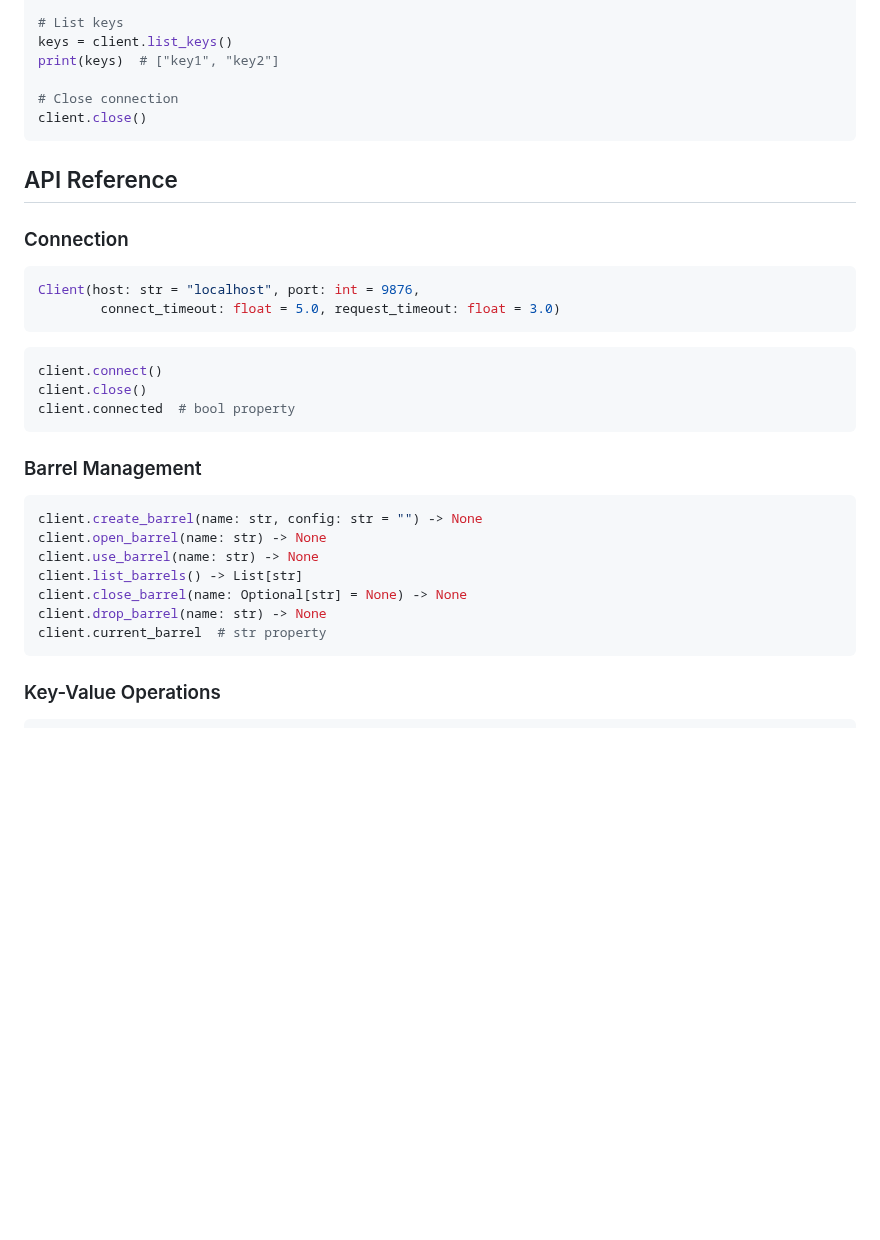
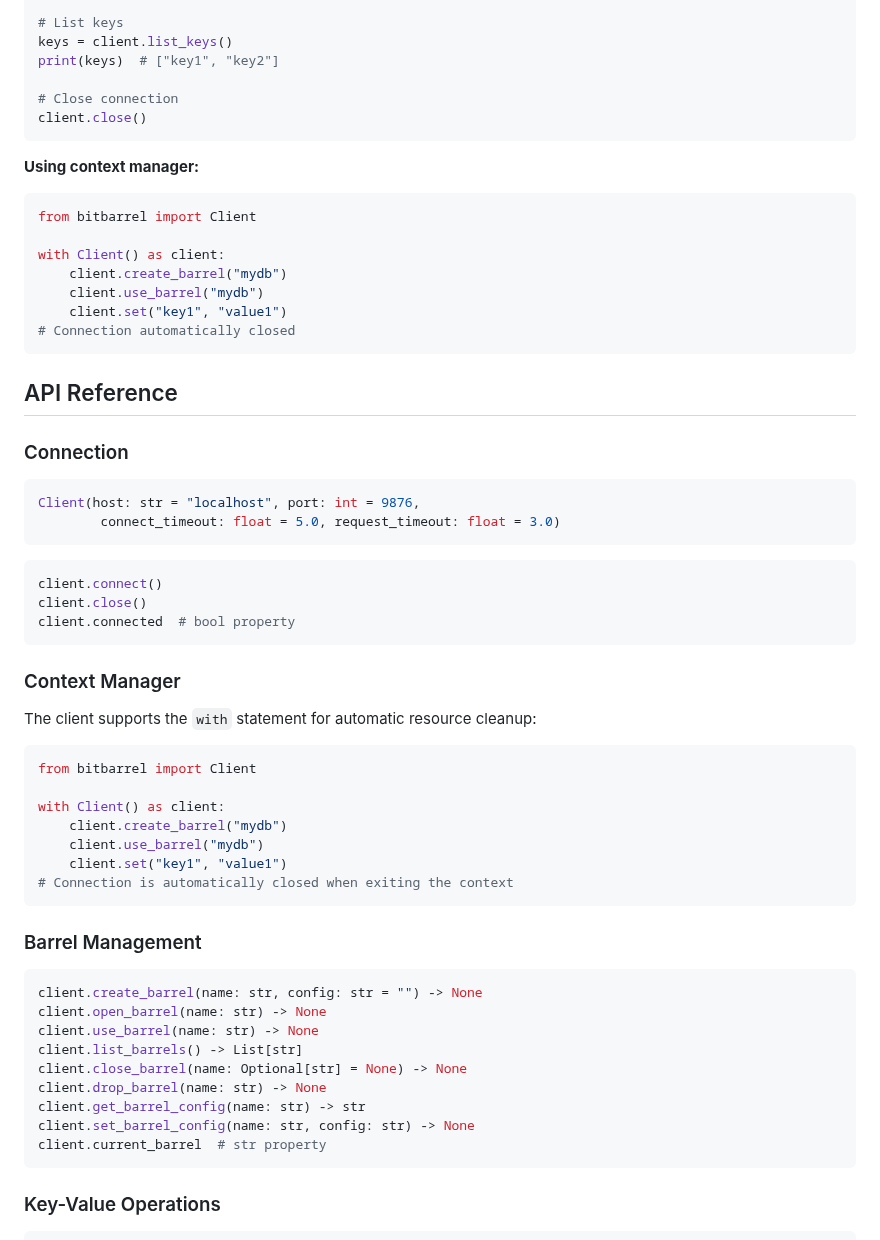
Before and after one commit to gokr/bitbarrel, a Markdown page: clients/python/README.md, the part around the change. GitHub-like rendering; blank space fills up the shorter version.

Commit message:
docs(python-client): document barrel config and context manager
Add documentation for get_barrel_config() and set_barrel_config()
methods in API Reference. Add Context Manager section with usage
example and context manager example in Quick Start.

🤖 Generated with [Claude Code](https://claude.com/claude-code)

Co-Authored-By: Claude <noreply@anthropic.com>

````diff
--- a/clients/python/README.md
+++ b/clients/python/README.md
@@ -116,6 +116,18 @@ print(keys)  # ["key1", "key2"]
 client.close()
 ```
 
+**Using context manager:**
+
+```python
+from bitbarrel import Client
+
+with Client() as client:
+    client.create_barrel("mydb")
+    client.use_barrel("mydb")
+    client.set("key1", "value1")
+# Connection automatically closed
+```
+
 ## API Reference
 
 ### Connection
@@ -131,6 +143,20 @@ client.close()
 client.connected  # bool property
 ```
 
+### Context Manager
+
+The client supports the `with` statement for automatic resource cleanup:
+
+```python
+from bitbarrel import Client
+
+with Client() as client:
+    client.create_barrel("mydb")
+    client.use_barrel("mydb")
+    client.set("key1", "value1")
+# Connection is automatically closed when exiting the context
+```
+
 ### Barrel Management
 
 ```python
@@ -140,6 +166,8 @@ client.use_barrel(name: str) -> None
 client.list_barrels() -> List[str]
 client.close_barrel(name: Optional[str] = None) -> None
 client.drop_barrel(name: str) -> None
+client.get_barrel_config(name: str) -> str
+client.set_barrel_config(name: str, config: str) -> None
 client.current_barrel  # str property
 ```
 
````
